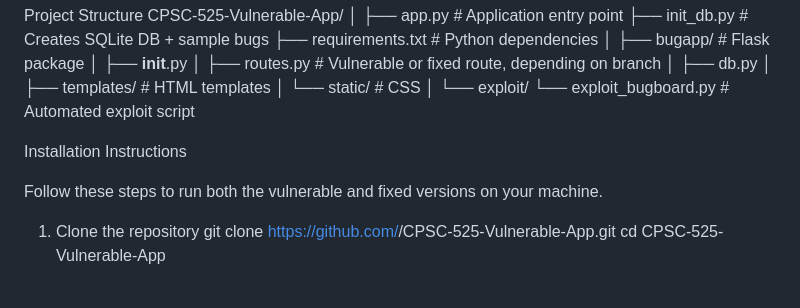
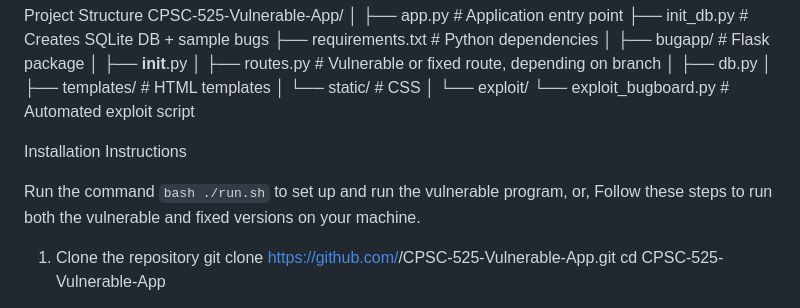
Before and after one commit to Benny-JH-L/CPSC-525-Vulnerable-App, a Markdown page: README.md, the part around the change. Rendered like a GitHub page.

Commit message:
Update README.md
added a line to run it in readme

```diff
--- a/README.md
+++ b/README.md
@@ -31,6 +31,7 @@ CPSC-525-Vulnerable-App/
 
 Installation Instructions
 
+Run the command `bash ./run.sh` to set up and run the vulnerable program, or,
 Follow these steps to run both the vulnerable and fixed versions on your machine.
 
 1. Clone the repository
```
